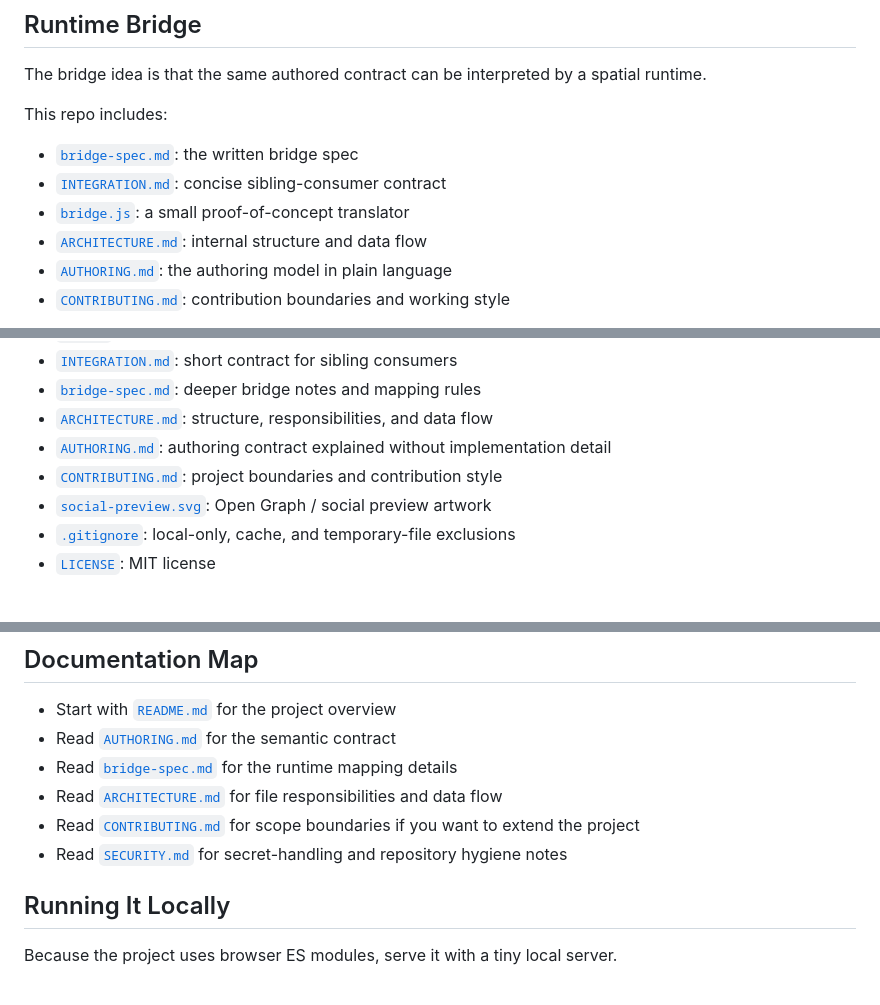
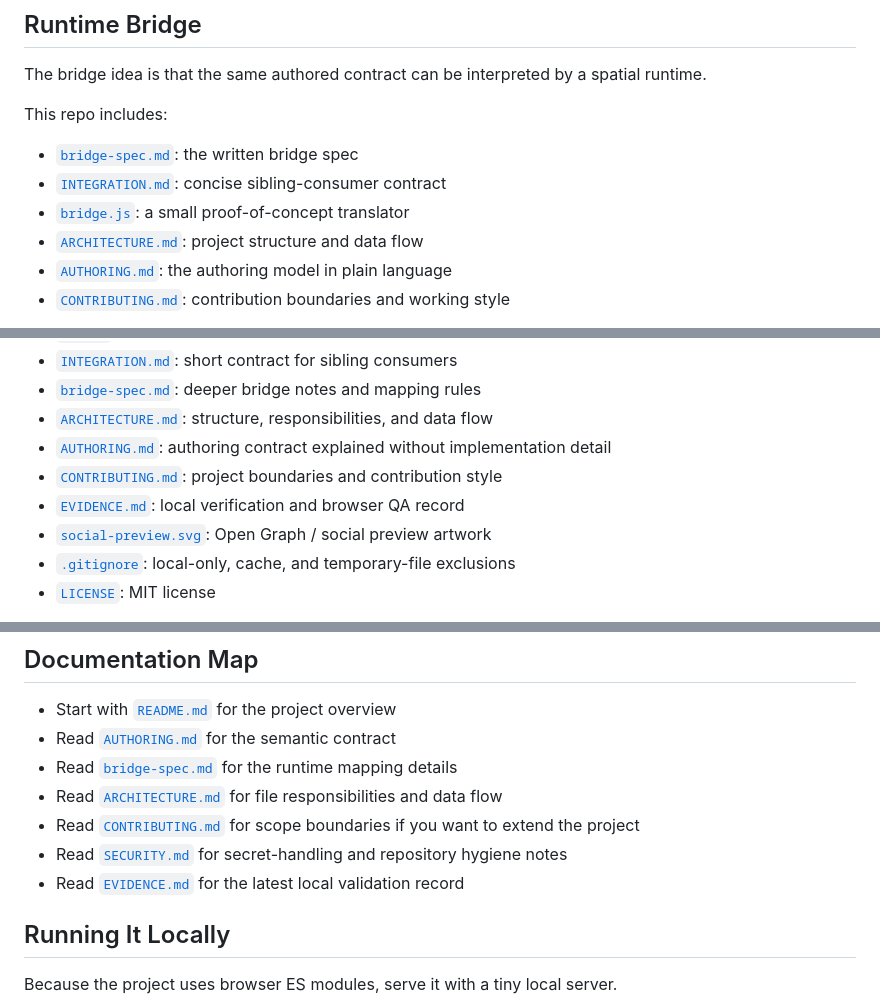
Before and after one commit to drbyrd/z-depth-css, a Markdown page: README.md, 3 parts joined by grey strips. Drawn GitHub-style.

Commit message:
Record depth-sol validation evidence

```diff
--- a/README.md
+++ b/README.md
@@ -74,7 +74,7 @@ This repo includes:
 - [`bridge-spec.md`](./bridge-spec.md): the written bridge spec
 - [`INTEGRATION.md`](./INTEGRATION.md): concise sibling-consumer contract
 - [`bridge.js`](./bridge.js): a small proof-of-concept translator
-- [`ARCHITECTURE.md`](./ARCHITECTURE.md): internal structure and data flow
+- [`ARCHITECTURE.md`](./ARCHITECTURE.md): project structure and data flow
 - [`AUTHORING.md`](./AUTHORING.md): the authoring model in plain language
 - [`CONTRIBUTING.md`](./CONTRIBUTING.md): contribution boundaries and working style
 
@@ -135,6 +135,7 @@ The current proof of concept models one document light, multiple practical surfa
 - [`ARCHITECTURE.md`](./ARCHITECTURE.md): structure, responsibilities, and data flow
 - [`AUTHORING.md`](./AUTHORING.md): authoring contract explained without implementation detail
 - [`CONTRIBUTING.md`](./CONTRIBUTING.md): project boundaries and contribution style
+- [`EVIDENCE.md`](./EVIDENCE.md): local verification and browser QA record
 - [`social-preview.svg`](./social-preview.svg): Open Graph / social preview artwork
 - [`.gitignore`](./.gitignore): local-only, cache, and temporary-file exclusions
 - [`LICENSE`](./LICENSE): MIT license
@@ -147,6 +148,7 @@ The current proof of concept models one document light, multiple practical surfa
 - Read [`ARCHITECTURE.md`](./ARCHITECTURE.md) for file responsibilities and data flow
 - Read [`CONTRIBUTING.md`](./CONTRIBUTING.md) for scope boundaries if you want to extend the project
 - Read [`SECURITY.md`](./SECURITY.md) for secret-handling and repository hygiene notes
+- Read [`EVIDENCE.md`](./EVIDENCE.md) for the latest local validation record
 
 ## Running It Locally
 
```
Also changed, not shown: EVIDENCE.md (added, +92 -0 lines).
